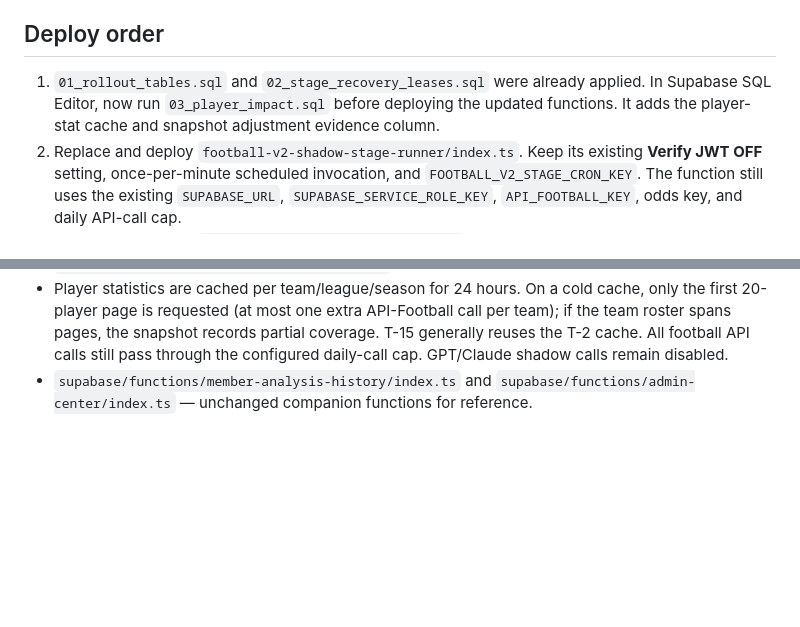
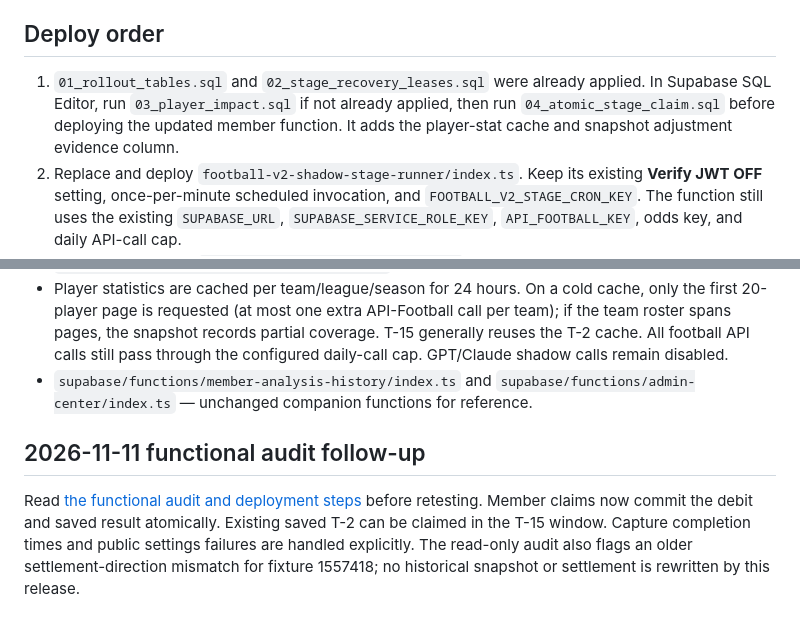
Before and after one commit to awu7757-sys/habao-football-ai, a Markdown page: deploy/football-v2-rollout/README.md, 2 parts joined by grey strips. Drawn GitHub-style; blank space fills up the shorter version.

Commit message:
Link football rollout package to verified functional audit and atomic claim migration

```diff
--- a/deploy/football-v2-rollout/README.md
+++ b/deploy/football-v2-rollout/README.md
@@ -4,7 +4,7 @@ This package includes the T-2 and T-15 member analysis flow, admin rollout/publi
 
 ## Deploy order
 
-1. `01_rollout_tables.sql` and `02_stage_recovery_leases.sql` were already applied. In Supabase SQL Editor, now run `03_player_impact.sql` before deploying the updated functions. It adds the player-stat cache and snapshot adjustment evidence column.
+1. `01_rollout_tables.sql` and `02_stage_recovery_leases.sql` were already applied. In Supabase SQL Editor, run `03_player_impact.sql` if not already applied, then run `04_atomic_stage_claim.sql` before deploying the updated member function. It adds the player-stat cache and snapshot adjustment evidence column.
 2. Replace and deploy `football-v2-shadow-stage-runner/index.ts`. Keep its existing **Verify JWT OFF** setting, once-per-minute scheduled invocation, and `FOOTBALL_V2_STAGE_CRON_KEY`. The function still uses the existing `SUPABASE_URL`, `SUPABASE_SERVICE_ROLE_KEY`, `API_FOOTBALL_KEY`, odds key, and daily API-call cap.
 3. Replace and deploy `football-v2-stage-member/index.ts`. Keep **Verify JWT OFF**, as in the existing setup. The function verifies Supabase Auth identity for OAuth-backed accounts, including the pilot Google account. When a member selects T-2 or T-15 and its snapshot is missing, it asks the runner to recover it. It acquires the same database lock before calling the football data API, so concurrent clicks do not duplicate recovery calls. It charges no analysis credit unless a snapshot is available and the claim succeeds.
 4. Replace and deploy `ai-performance/index.ts` and `admin-football-v2-stage-compare/index.ts`. Public results and official paired-stage metrics ignore late recovery snapshots. The admin coverage row reports them separately as `late_recovery_snapshots`.
@@ -37,3 +37,8 @@ This package includes the T-2 and T-15 member analysis flow, admin rollout/publi
 - `supabase/functions/ai-performance/index.ts`
 - Player statistics are cached per team/league/season for 24 hours. On a cold cache, only the first 20-player page is requested (at most one extra API-Football call per team); if the team roster spans pages, the snapshot records partial coverage. T-15 generally reuses the T-2 cache. All football API calls still pass through the configured daily-call cap. GPT/Claude shadow calls remain disabled.
 - `supabase/functions/member-analysis-history/index.ts` and `supabase/functions/admin-center/index.ts` — unchanged companion functions for reference.
+
+
+## 2026-11-11 functional audit follow-up
+
+Read [the functional audit and deployment steps](../football-functional-audit-20261111/README.md) before retesting. Member claims now commit the debit and saved result atomically. Existing saved T-2 can be claimed in the T-15 window. Capture completion times and public settings failures are handled explicitly. The read-only audit also flags an older settlement-direction mismatch for fixture 1557418; no historical snapshot or settlement is rewritten by this release.
```
